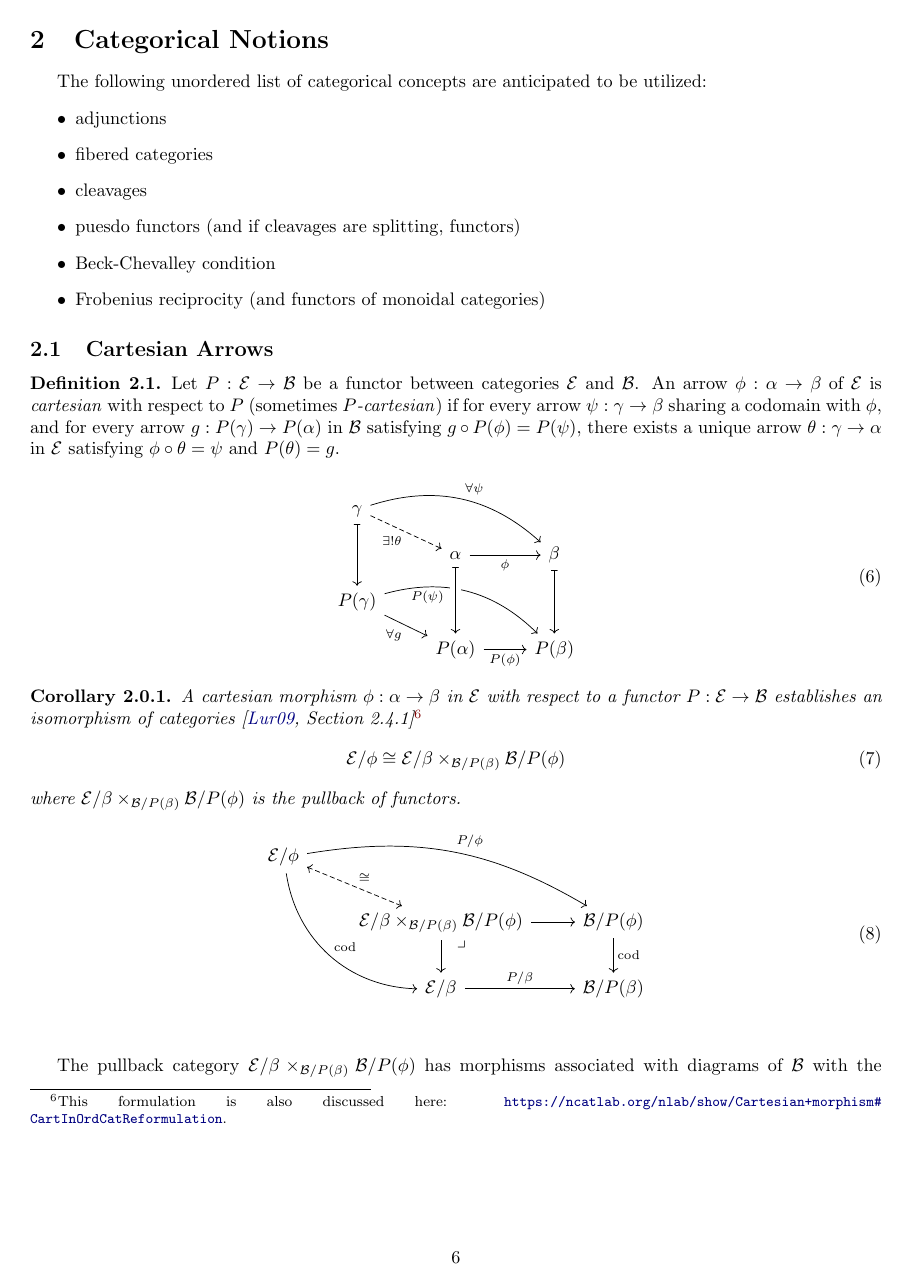
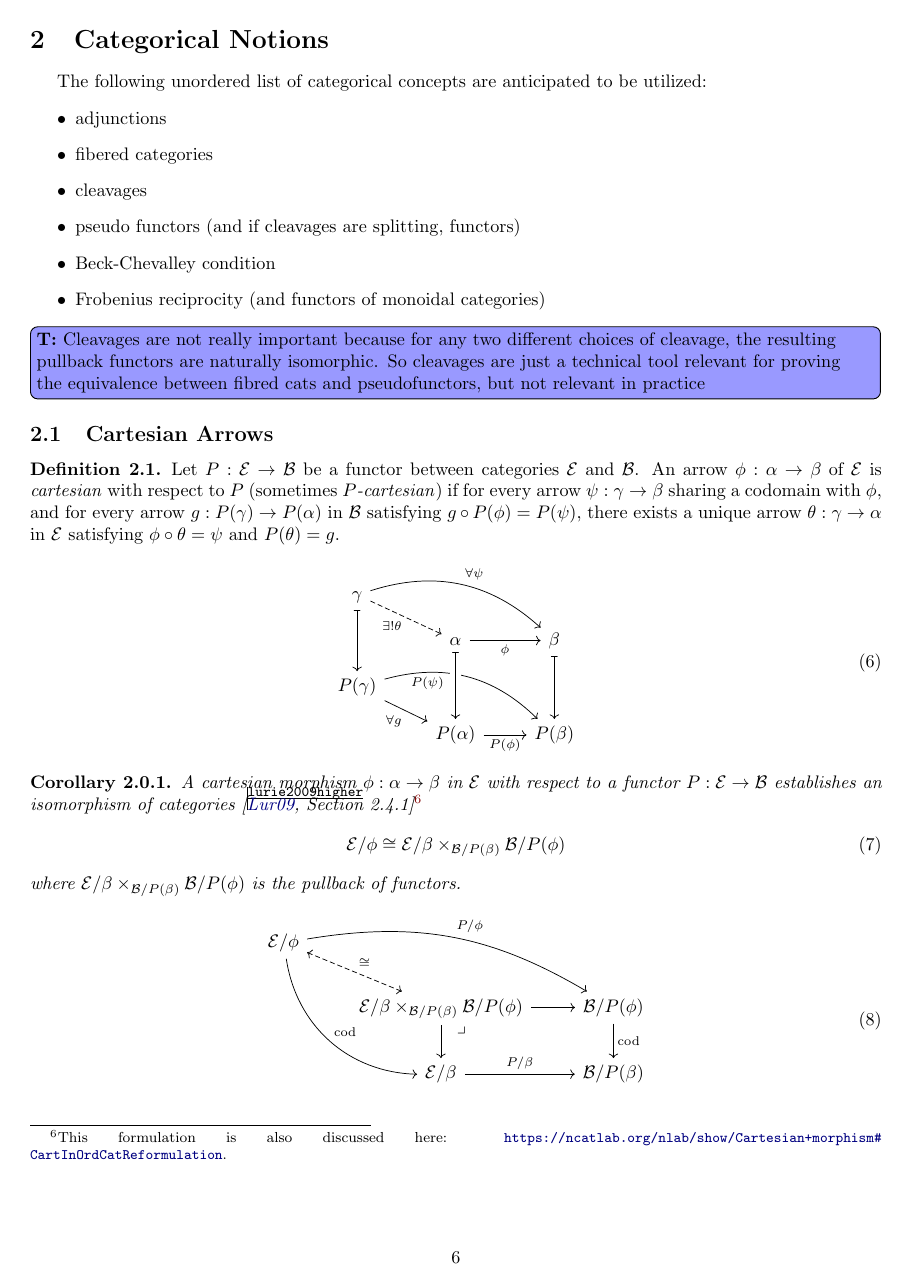
Before and after one commit to tcfraser/eliminations_and_optimizations, a LaTeX paper (main.tex): page 6 of 12. Compiled offline with pdfLaTeX.

Commit message:
draft packages in preamble and a comment on cleavages

```diff
--- a/main.tex
+++ b/main.tex
@@ -118,6 +118,11 @@
     style=alphabetic,
 ]{biblatex}
 \addbibresource{references.bib}
+
+%% Draft and writing tools
+\usepackage{showkeys}
+\usepackage{todonotes}
+\newcommand{\tob}[1]{\todo[color=blue!40,inline]{\textbf{T:} #1}}
 
 \author[1,2]{Thomas C. Fraser}
 \author[1]{Tobias Fritz}
@@ -415,10 +420,12 @@ The following unordered list of categorical concepts are anticipated to be utili
     \item adjunctions
     \item fibered categories
     \item cleavages
-    \item puesdo functors (and if cleavages are splitting, functors)
+    \item pseudo functors (and if cleavages are splitting, functors)
     \item Beck-Chevalley condition
     \item Frobenius reciprocity (and functors of monoidal categories)
 \end{itemize}
+
+\tob{Cleavages are not really important because for any two different choices of cleavage, the resulting pullback functors are naturally isomorphic. So cleavages are just a technical tool relevant for proving the equivalence between fibred cats and pseudofunctors, but not relevant in practice}
 
 \subsection{Cartesian Arrows}
 \begin{definition}
```
Also changed, not shown: main.pdf.
